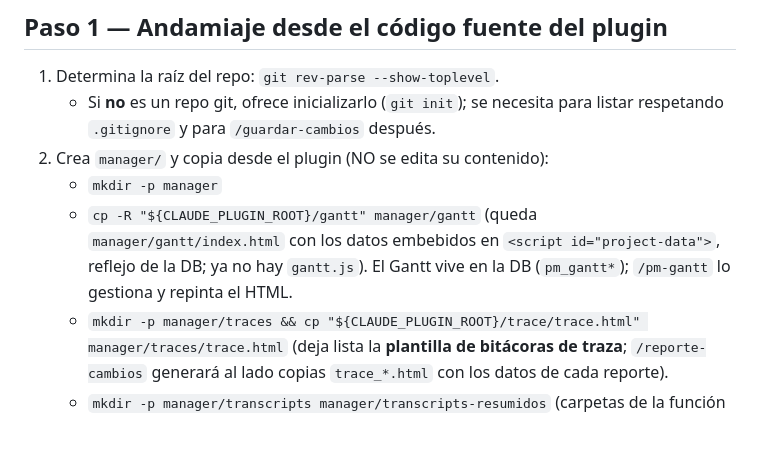
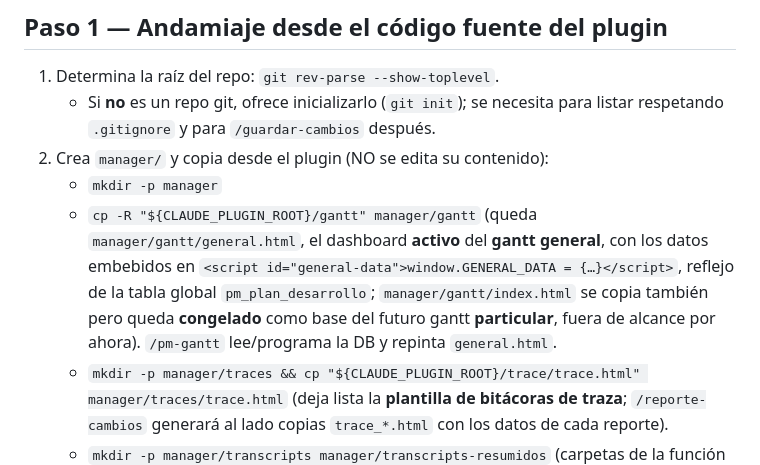
Before and after one commit to OmarSaldanna/project-manager, a Markdown page: commands/pm-init.md, the part around the change. Drawn GitHub-style; blank space fills up the shorter version.

Commit message:
fix(gantt): pm-init Paso 1 describe el gantt general (general.html), no pm_gantt*

```diff
--- a/commands/pm-init.md
+++ b/commands/pm-init.md
@@ -25,9 +25,11 @@ Contexto del desarrollador (puede venir vacío): **$ARGUMENTS**
 2. Crea `manager/` y copia desde el plugin (NO se edita su contenido):
    - `mkdir -p manager`
    - `cp -R "${CLAUDE_PLUGIN_ROOT}/gantt" manager/gantt`
-     (queda `manager/gantt/index.html` con los datos embebidos en `<script id="project-data">`,
-     reflejo de la DB; ya no hay `gantt.js`). El Gantt vive en la DB (`pm_gantt*`); `/pm-gantt`
-     lo gestiona y repinta el HTML.
+     (queda `manager/gantt/general.html`, el dashboard **activo** del **gantt general**, con los
+     datos embebidos en `<script id="general-data">window.GENERAL_DATA = {…}</script>`, reflejo
+     de la tabla global `pm_plan_desarrollo`; `manager/gantt/index.html` se copia también pero
+     queda **congelado** como base del futuro gantt **particular**, fuera de alcance por ahora).
+     `/pm-gantt` lee/programa la DB y repinta `general.html`.
    - `mkdir -p manager/traces && cp "${CLAUDE_PLUGIN_ROOT}/trace/trace.html" manager/traces/trace.html`
      (deja lista la **plantilla de bitácoras de traza**; `/reporte-cambios` generará al lado copias
      `trace_*.html` con los datos de cada reporte).
```
